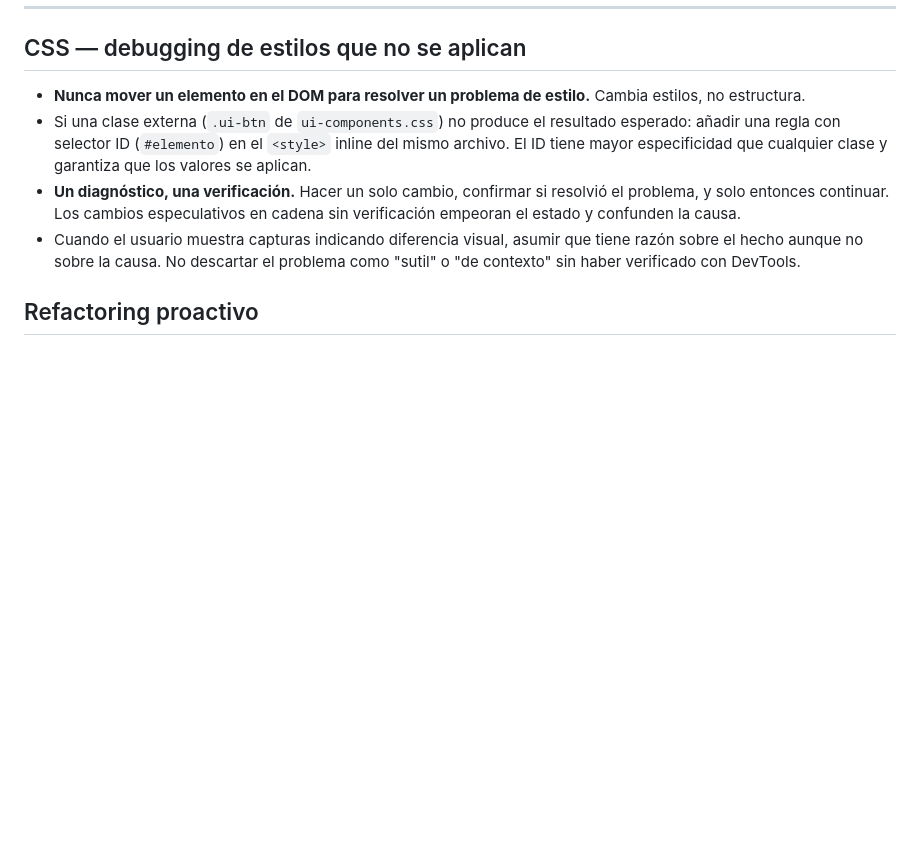
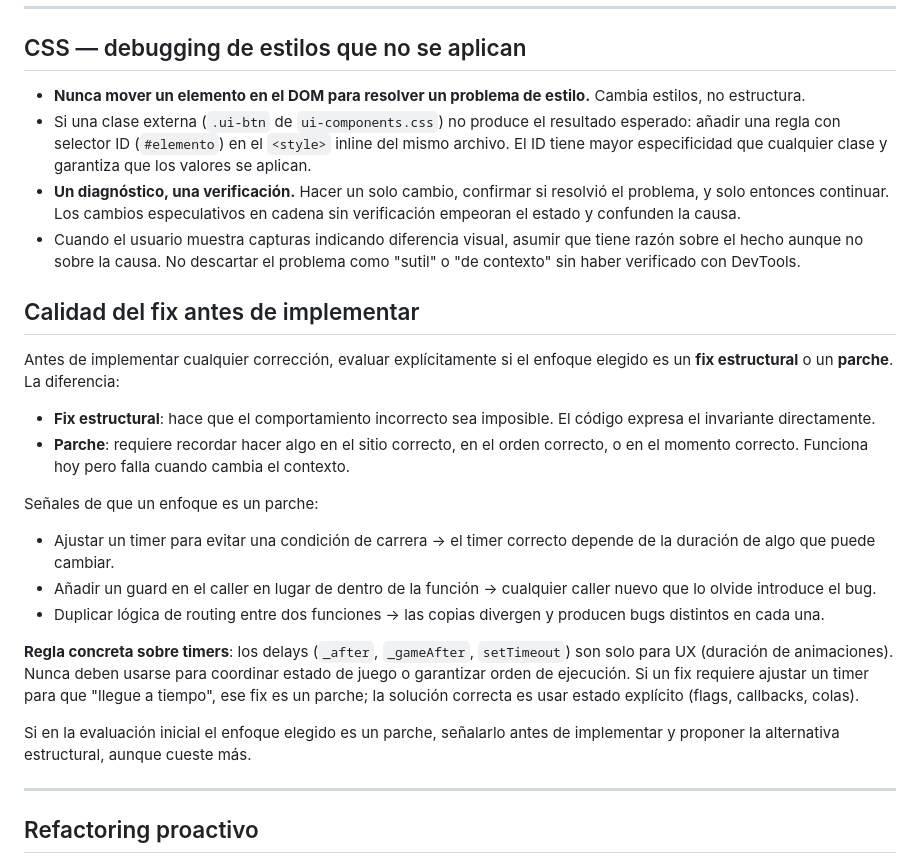
Before and after one commit to josesme/card-game, a Markdown page: DEV_INSTRUCTIONS.md, the part around the change. Drawn GitHub-style; blank space fills up the shorter version.

Commit message:
docs(dev): add structural-fix evaluation criteria to DEV_INSTRUCTIONS
Encodes the timer-vs-state-machine lesson: patches require remembering
correct order/timing; structural fixes make incorrect behavior impossible.
Co-Authored-By: Claude Sonnet 4.6 <noreply@anthropic.com>

```diff
--- a/DEV_INSTRUCTIONS.md
+++ b/DEV_INSTRUCTIONS.md
@@ -86,6 +86,24 @@ Cuando haya conflicto entre fuentes (ej: el texto de la carta no menciona una re
 - Si una clase externa (`.ui-btn` de `ui-components.css`) no produce el resultado esperado: añadir una regla con selector ID (`#elemento`) en el `<style>` inline del mismo archivo. El ID tiene mayor especificidad que cualquier clase y garantiza que los valores se aplican.
 - **Un diagnóstico, una verificación.** Hacer un solo cambio, confirmar si resolvió el problema, y solo entonces continuar. Los cambios especulativos en cadena sin verificación empeoran el estado y confunden la causa.
 - Cuando el usuario muestra capturas indicando diferencia visual, asumir que tiene razón sobre el hecho aunque no sobre la causa. No descartar el problema como "sutil" o "de contexto" sin haber verificado con DevTools.
+
+## Calidad del fix antes de implementar
+
+Antes de implementar cualquier corrección, evaluar explícitamente si el enfoque elegido es un **fix estructural** o un **parche**. La diferencia:
+
+- **Fix estructural**: hace que el comportamiento incorrecto sea imposible. El código expresa el invariante directamente.
+- **Parche**: requiere recordar hacer algo en el sitio correcto, en el orden correcto, o en el momento correcto. Funciona hoy pero falla cuando cambia el contexto.
+
+Señales de que un enfoque es un parche:
+- Ajustar un timer para evitar una condición de carrera → el timer correcto depende de la duración de algo que puede cambiar.
+- Añadir un guard en el caller en lugar de dentro de la función → cualquier caller nuevo que lo olvide introduce el bug.
+- Duplicar lógica de routing entre dos funciones → las copias divergen y producen bugs distintos en cada una.
+
+**Regla concreta sobre timers**: los delays (`_after`, `_gameAfter`, `setTimeout`) son solo para UX (duración de animaciones). Nunca deben usarse para coordinar estado de juego o garantizar orden de ejecución. Si un fix requiere ajustar un timer para que "llegue a tiempo", ese fix es un parche; la solución correcta es usar estado explícito (flags, callbacks, colas).
+
+Si en la evaluación inicial el enfoque elegido es un parche, señalarlo antes de implementar y proponer la alternativa estructural, aunque cueste más.
+
+---
 
 ## Refactoring proactivo
 
```
